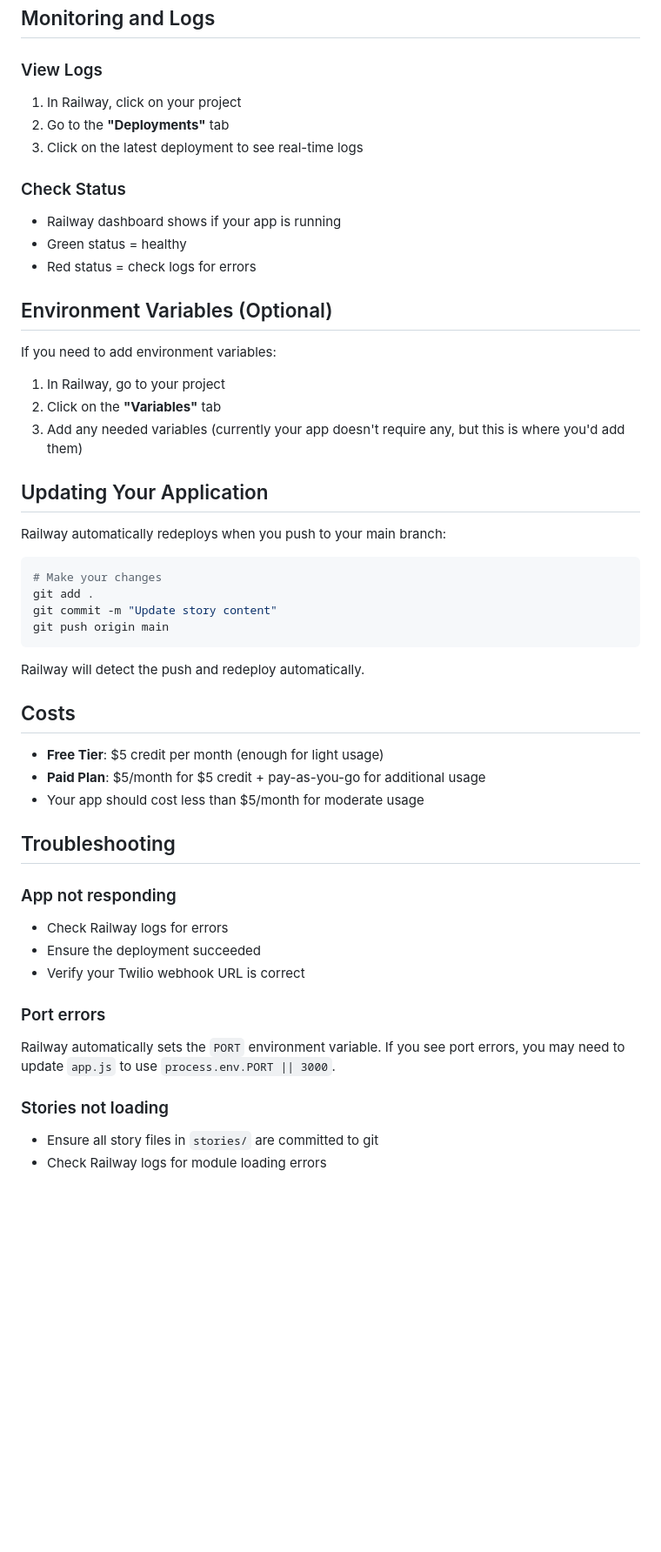
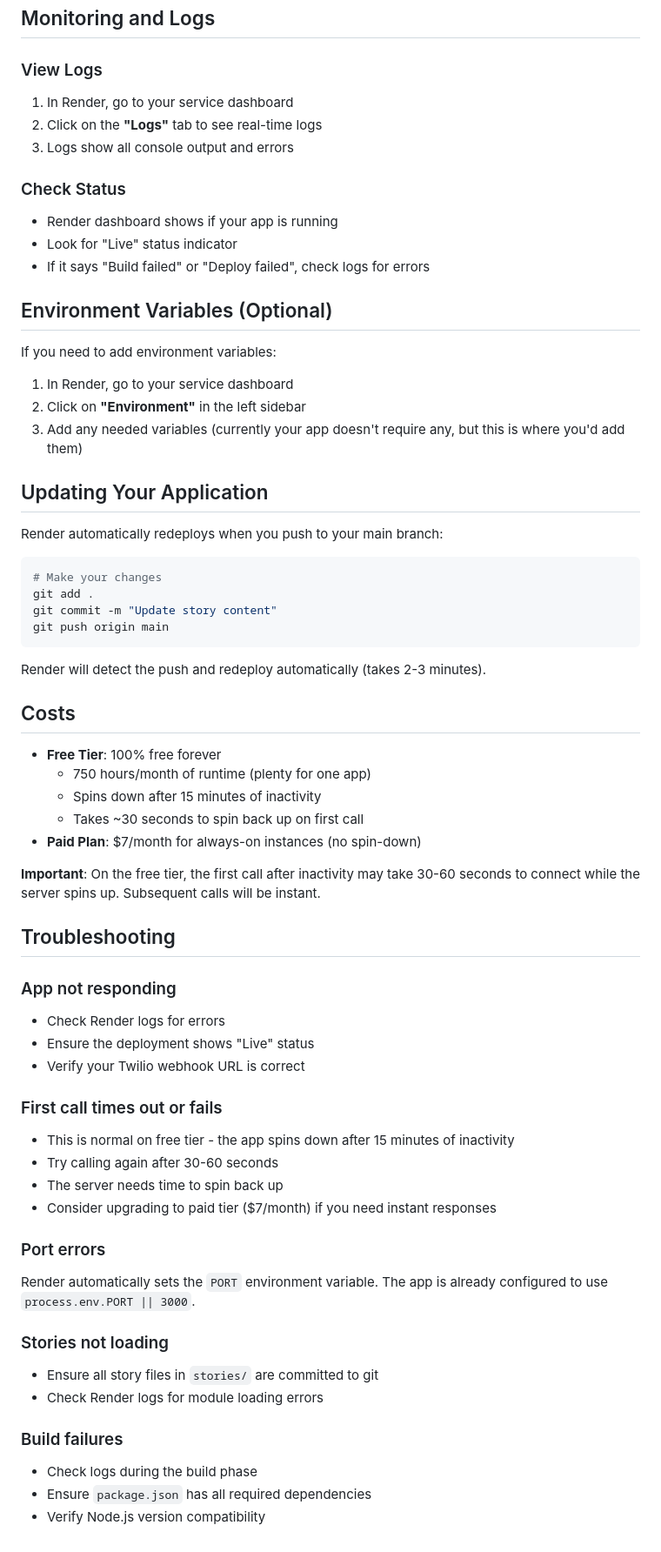
Before and after one commit to bobby-sills/telephone-gamebook, a Markdown page: DEPLOYMENT.md, the part around one of its changes. Shown at 87% size. Drawn GitHub-style; blank space fills up the shorter version.

````diff
--- a/DEPLOYMENT.md
+++ b/DEPLOYMENT.md
@@ -58,26 +60,26 @@ Call your Twilio phone number. You should hear:
 ## Monitoring and Logs
 
 ### View Logs
-1. In Railway, click on your project
-2. Go to the **"Deployments"** tab
-3. Click on the latest deployment to see real-time logs
+1. In Render, go to your service dashboard
+2. Click on the **"Logs"** tab to see real-time logs
+3. Logs show all console output and errors
 
 ### Check Status
-- Railway dashboard shows if your app is running
-- Green status = healthy
-- Red status = check logs for errors
+- Render dashboard shows if your app is running
+- Look for "Live" status indicator
+- If it says "Build failed" or "Deploy failed", check logs for errors
 
 ## Environment Variables (Optional)
 
 If you need to add environment variables:
 
-1. In Railway, go to your project
-2. Click on the **"Variables"** tab
+1. In Render, go to your service dashboard
+2. Click on **"Environment"** in the left sidebar
 3. Add any needed variables (currently your app doesn't require any, but this is where you'd add them)
 
 ## Updating Your Application
 
-Railway automatically redeploys when you push to your main branch:
+Render automatically redeploys when you push to your main branch:
 
 ```bash
 # Make your changes
@@ -86,24 +88,39 @@ git commit -m "Update story content"
 git push origin main
 ```
 
-Railway will detect the push and redeploy automatically.
+Render will detect the push and redeploy automatically (takes 2-3 minutes).
 
 ## Costs
 
-- **Free Tier**: $5 credit per month (enough for light usage)
-- **Paid Plan**: $5/month for $5 credit + pay-as-you-go for additional usage
-- Your app should cost less than $5/month for moderate usage
+- **Free Tier**: 100% free forever
+  - 750 hours/month of runtime (plenty for one app)
+  - Spins down after 15 minutes of inactivity
+  - Takes ~30 seconds to spin back up on first call
+- **Paid Plan**: $7/month for always-on instances (no spin-down)
+
+**Important**: On the free tier, the first call after inactivity may take 30-60 seconds to connect while the server spins up. Subsequent calls will be instant.
 
 ## Troubleshooting
 
 ### App not responding
-- Check Railway logs for errors
-- Ensure the deployment succeeded
+- Check Render logs for errors
+- Ensure the deployment shows "Live" status
 - Verify your Twilio webhook URL is correct
 
+### First call times out or fails
+- This is normal on free tier - the app spins down after 15 minutes of inactivity
+- Try calling again after 30-60 seconds
+- The server needs time to spin back up
+- Consider upgrading to paid tier ($7/month) if you need instant responses
+
 ### Port errors
-Railway automatically sets the `PORT` environment variable. If you see port errors, you may need to update `app.js` to use `process.env.PORT || 3000`.
+Render automatically sets the `PORT` environment variable. The app is already configured to use `process.env.PORT || 3000`.
 
 ### Stories not loading
 - Ensure all story files in `stories/` are committed to git
-- Check Railway logs for module loading errors
+- Check Render logs for module loading errors
+
+### Build failures
+- Check logs during the build phase
+- Ensure `package.json` has all required dependencies
+- Verify Node.js version compatibility
````
Also changed, not shown: other parts of DEPLOYMENT.md (+23 -21 lines).
